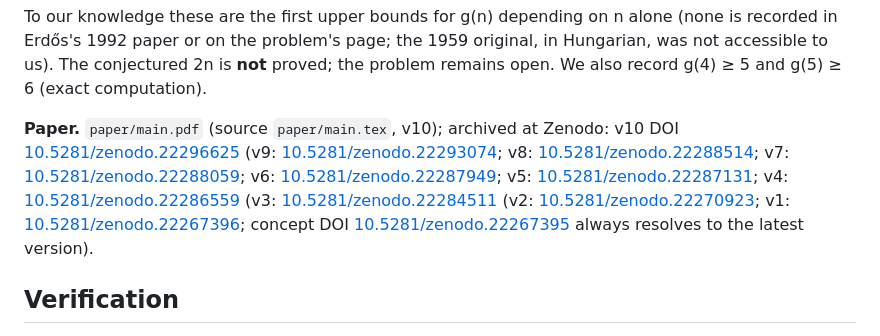
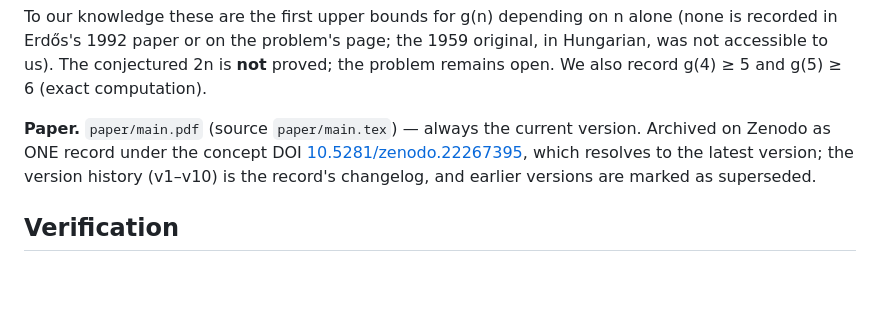
Before and after one commit to chy4pro/erdos-708-explicit-upper-bounds, a Markdown page: README.md, the part around the change. GitHub-like rendering; blank space fills up the shorter version.

Commit message:
README: single concept DOI for the paper (versions are one record); no per-version DOIs
Co-Authored-By: Claude Fable 5.1 <noreply@anthropic.com>
Claude-Session: https://claude.ai/code/session_01BV7eJo5RCjfezZpByuCExN

```diff
--- a/README.md
+++ b/README.md
@@ -48,7 +48,7 @@ To our knowledge these are the first upper bounds for g(n) depending on n alone
 paper or on the problem's page; the 1959 original, in Hungarian, was not accessible to us). The conjectured 2n is
 **not** proved; the problem remains open. We also record g(4) ≥ 5 and g(5) ≥ 6 (exact computation).
 
-**Paper.** `paper/main.pdf` (source `paper/main.tex`, v10); archived at Zenodo: v10 DOI [10.5281/zenodo.22296625](https://doi.org/10.5281/zenodo.22296625) (v9: [10.5281/zenodo.22293074](https://doi.org/10.5281/zenodo.22293074); v8: [10.5281/zenodo.22288514](https://doi.org/10.5281/zenodo.22288514); v7: [10.5281/zenodo.22288059](https://doi.org/10.5281/zenodo.22288059); v6: [10.5281/zenodo.22287949](https://doi.org/10.5281/zenodo.22287949); v5: [10.5281/zenodo.22287131](https://doi.org/10.5281/zenodo.22287131); v4: [10.5281/zenodo.22286559](https://doi.org/10.5281/zenodo.22286559) (v3: [10.5281/zenodo.22284511](https://doi.org/10.5281/zenodo.22284511) (v2: [10.5281/zenodo.22270923](https://doi.org/10.5281/zenodo.22270923); v1: [10.5281/zenodo.22267396](https://doi.org/10.5281/zenodo.22267396); concept DOI [10.5281/zenodo.22267395](https://doi.org/10.5281/zenodo.22267395) always resolves to the latest version).
+**Paper.** `paper/main.pdf` (source `paper/main.tex`) — always the current version. Archived on Zenodo as ONE record under the concept DOI [10.5281/zenodo.22267395](https://doi.org/10.5281/zenodo.22267395), which resolves to the latest version; the version history (v1–v10) is the record's changelog, and earlier versions are marked as superseded.
 
 ## Verification
 * `src/gn_dp.py` — exact minimum |B| for a concrete (A, x) by dynamic programming over capped valuation vectors; reproduces
```
